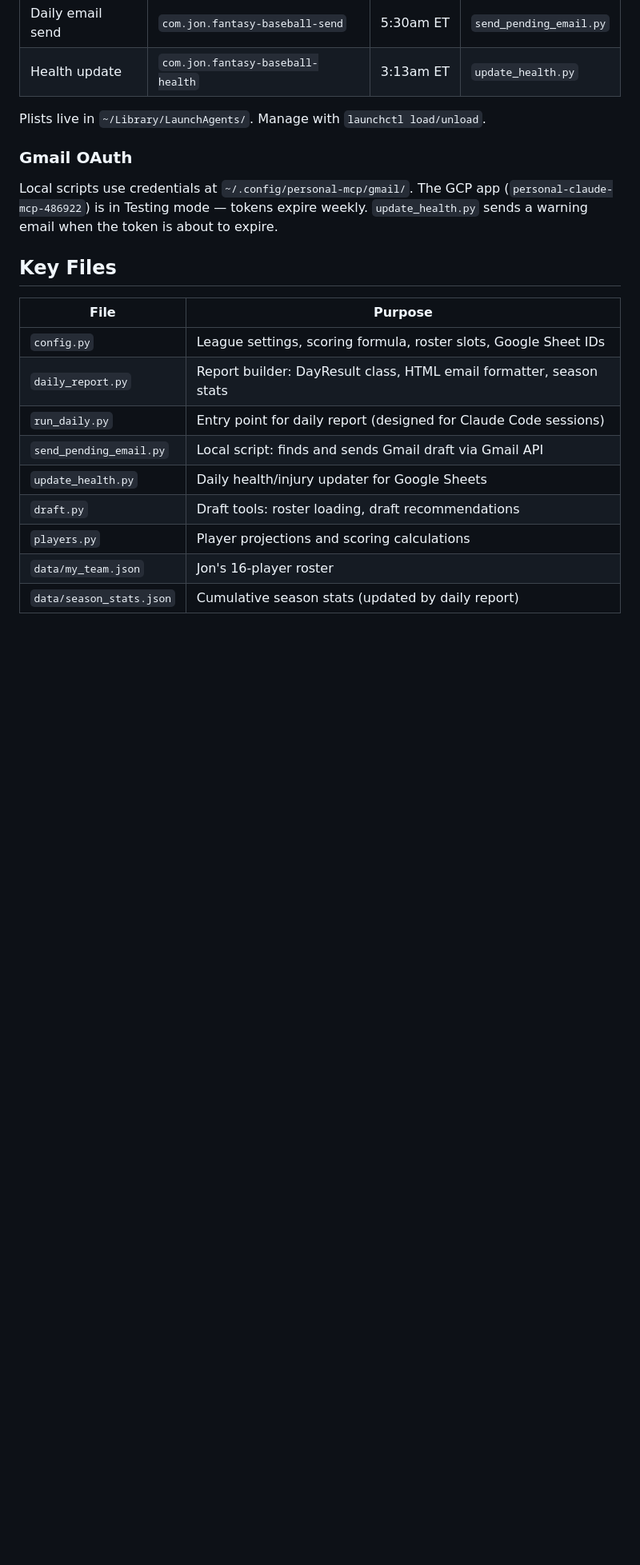
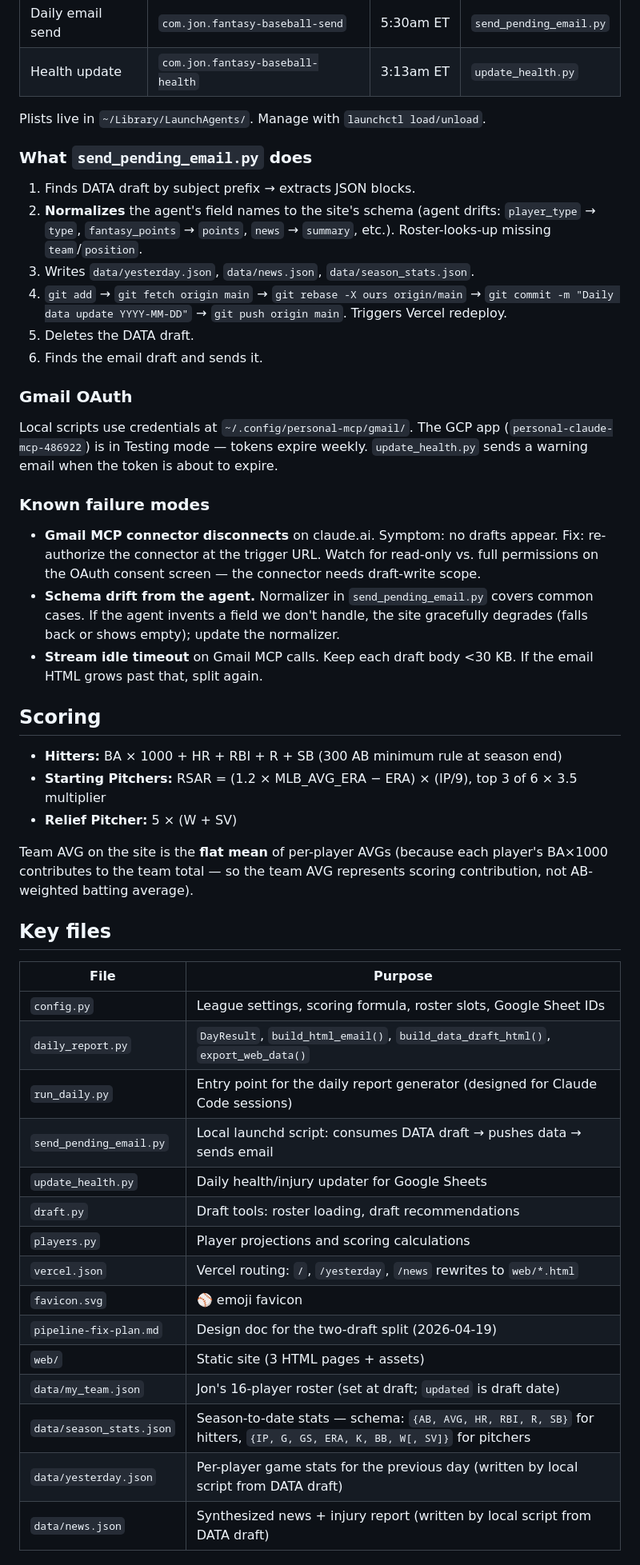
Before and after one commit to levinsonjon/bt-baseball-2026, a Markdown page: CLAUDE.md, the part around one of its changes. Shown at 80% size. GitHub-like rendering; blank space fills up the shorter version.

```diff
--- a/CLAUDE.md
+++ b/CLAUDE.md
@@ -36,21 +57,50 @@ The daily report runs as a two-stage pipeline:
 
 Plists live in `~/Library/LaunchAgents/`. Manage with `launchctl load/unload`.
 
+### What `send_pending_email.py` does
+
+1. Finds DATA draft by subject prefix → extracts JSON blocks.
+2. **Normalizes** the agent's field names to the site's schema (agent drifts: `player_type` → `type`, `fantasy_points` → `points`, `news` → `summary`, etc.). Roster-looks-up missing `team`/`position`.
+3. Writes `data/yesterday.json`, `data/news.json`, `data/season_stats.json`.
+4. `git add` → `git fetch origin main` → `git rebase -X ours origin/main` → `git commit -m "Daily data update YYYY-MM-DD"` → `git push origin main`. Triggers Vercel redeploy.
+5. Deletes the DATA draft.
+6. Finds the email draft and sends it.
+
 ### Gmail OAuth
 
 Local scripts use credentials at `~/.config/personal-mcp/gmail/`. The GCP app (`personal-claude-mcp-486922`) is in Testing mode — tokens expire weekly. `update_health.py` sends a warning email when the token is about to expire.
 
-## Key Files
+### Known failure modes
+
+- **Gmail MCP connector disconnects** on claude.ai. Symptom: no drafts appear. Fix: re-authorize the connector at the trigger URL. Watch for read-only vs. full permissions on the OAuth consent screen — the connector needs draft-write scope.
+- **Schema drift from the agent.** Normalizer in `send_pending_email.py` covers common cases. If the agent invents a field we don't handle, the site gracefully degrades (falls back or shows empty); update the normalizer.
+- **Stream idle timeout** on Gmail MCP calls. Keep each draft body <30 KB. If the email HTML grows past that, split again.
+
+## Scoring
+
+- **Hitters:** BA × 1000 + HR + RBI + R + SB (300 AB minimum rule at season end)
+- **Starting Pitchers:** RSAR = (1.2 × MLB_AVG_ERA − ERA) × (IP/9), top 3 of 6 × 3.5 multiplier
+- **Relief Pitcher:** 5 × (W + SV)
+
+Team AVG on the site is the **flat mean** of per-player AVGs (because each player's BA×1000 contributes to the team total — so the team AVG represents scoring contribution, not AB-weighted batting average).
+
+## Key files
 
 | File | Purpose |
 |------|---------|
 | `config.py` | League settings, scoring formula, roster slots, Google Sheet IDs |
-| `daily_report.py` | Report builder: DayResult class, HTML email formatter, season stats |
-| `run_daily.py` | Entry point for daily report (designed for Claude Code sessions) |
-| `send_pending_email.py` | Local script: finds and sends Gmail draft via Gmail API |
+| `daily_report.py` | `DayResult`, `build_html_email()`, `build_data_draft_html()`, `export_web_data()` |
+| `run_daily.py` | Entry point for the daily report generator (designed for Claude Code sessions) |
+| `send_pending_email.py` | Local launchd script: consumes DATA draft → pushes data → sends email |
 | `update_health.py` | Daily health/injury updater for Google Sheets |
 | `draft.py` | Draft tools: roster loading, draft recommendations |
 | `players.py` | Player projections and scoring calculations |
-| `data/my_team.json` | Jon's 16-player roster |
-| `data/season_stats.json` | Cumulative season stats (updated by daily report) |
+| `vercel.json` | Vercel routing: `/`, `/yesterday`, `/news` rewrites to `web/*.html` |
+| `favicon.svg` | ⚾ emoji favicon |
+| `pipeline-fix-plan.md` | Design doc for the two-draft split (2026-04-19) |
+| `web/` | Static site (3 HTML pages + assets) |
+| `data/my_team.json` | Jon's 16-player roster (set at draft; `updated` is draft date) |
+| `data/season_stats.json` | Season-to-date stats — schema: `{AB, AVG, HR, RBI, R, SB}` for hitters, `{IP, G, GS, ERA, K, BB, W[, SV]}` for pitchers |
+| `data/yesterday.json` | Per-player game stats for the previous day (written by local script from DATA draft) |
+| `data/news.json` | Synthesized news + injury report (written by local script from DATA draft) |
 
```
Also changed, not shown: other parts of CLAUDE.md (+32 -17 lines), tasklog.md (+1 -0 lines).
